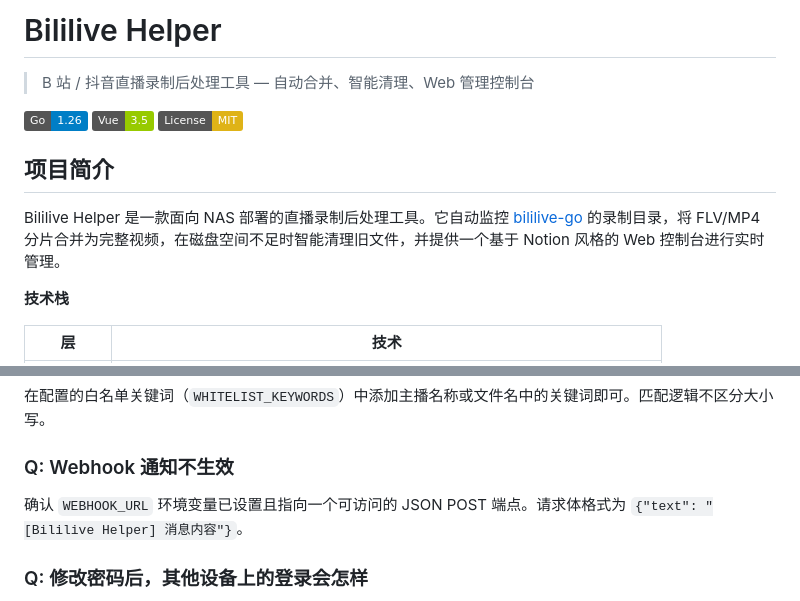
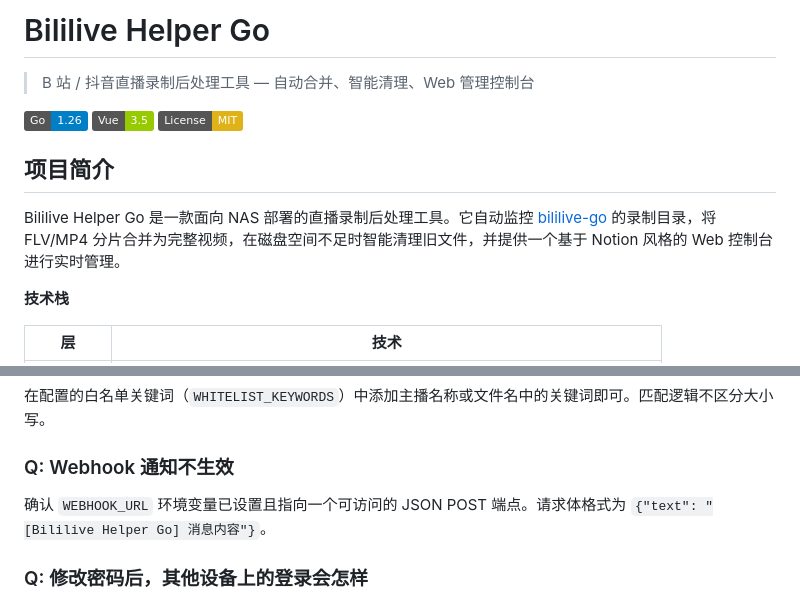
Before and after one commit to wuvjie/bililive-helper-go, a Markdown page: README.md, 2 parts joined by grey strips. GitHub-like rendering; badges without logos.

Commit message:
README 补充：Bililive Helper → Bililive Helper Go

```diff
--- a/README.md
+++ b/README.md
@@ -1,4 +1,4 @@
-# Bililive Helper
+# Bililive Helper Go
 
 > B 站 / 抖音直播录制后处理工具 — 自动合并、智能清理、Web 管理控制台
 
@@ -8,7 +8,7 @@
 
 ## 项目简介
 
-Bililive Helper 是一款面向 NAS 部署的直播录制后处理工具。它自动监控 [bililive-go](https://github.com/hr3lxpesr6/bililive-go) 的录制目录，将 FLV/MP4 分片合并为完整视频，在磁盘空间不足时智能清理旧文件，并提供一个基于 Notion 风格的 Web 控制台进行实时管理。
+Bililive Helper Go 是一款面向 NAS 部署的直播录制后处理工具。它自动监控 [bililive-go](https://github.com/hr3lxpesr6/bililive-go) 的录制目录，将 FLV/MP4 分片合并为完整视频，在磁盘空间不足时智能清理旧文件，并提供一个基于 Notion 风格的 Web 控制台进行实时管理。
 
 **技术栈**
 
@@ -436,7 +436,7 @@ TS 合并管线在峰值时需要约 3 倍源文件大小的磁盘空间（源
 
 ### Q: Webhook 通知不生效
 
-确认 `WEBHOOK_URL` 环境变量已设置且指向一个可访问的 JSON POST 端点。请求体格式为 `{"text": "[Bililive Helper] 消息内容"}`。
+确认 `WEBHOOK_URL` 环境变量已设置且指向一个可访问的 JSON POST 端点。请求体格式为 `{"text": "[Bililive Helper Go] 消息内容"}`。
 
 ### Q: 修改密码后，其他设备上的登录会怎样
 
```
